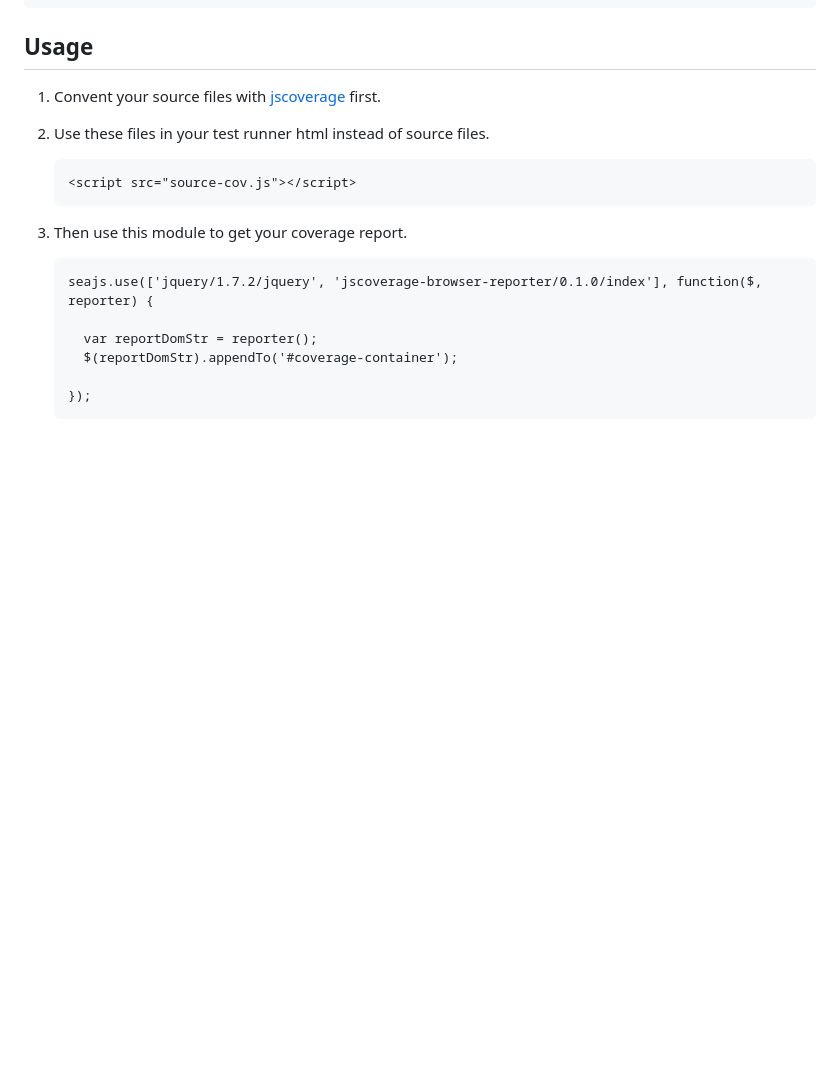
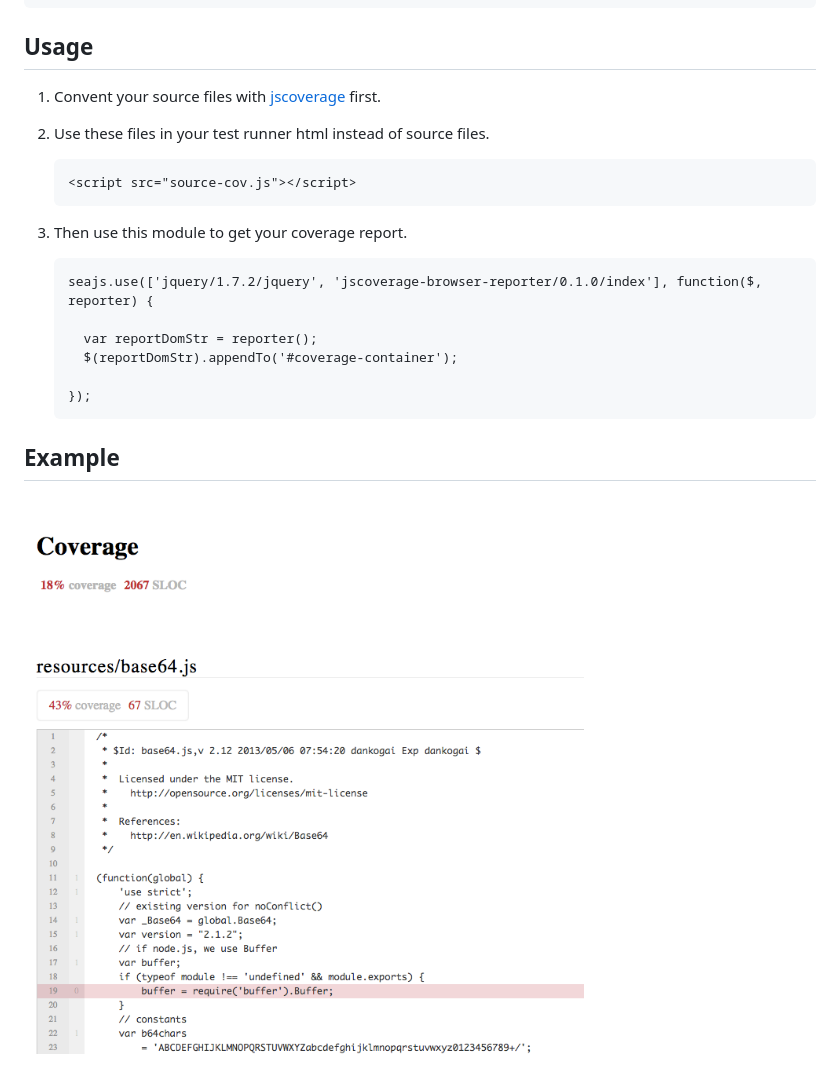
Before and after one commit to shaoshuai0102/jscoverage-browser-reporter, a Markdown page: README.md, the part around the change. GitHub-like rendering; pictures changed too: example.png (added); blank space fills up the shorter version.

Commit message:
add exmaple pic

````diff
--- a/README.md
+++ b/README.md
@@ -30,3 +30,7 @@ $ spm install jscoverage-browser-reporter --save
 
    });
    ```
+
+## Example
+
+<img src="https://raw.githubusercontent.com/shaoshuai0102/jscoverage-browser-reporter/master/example.png" />
````
